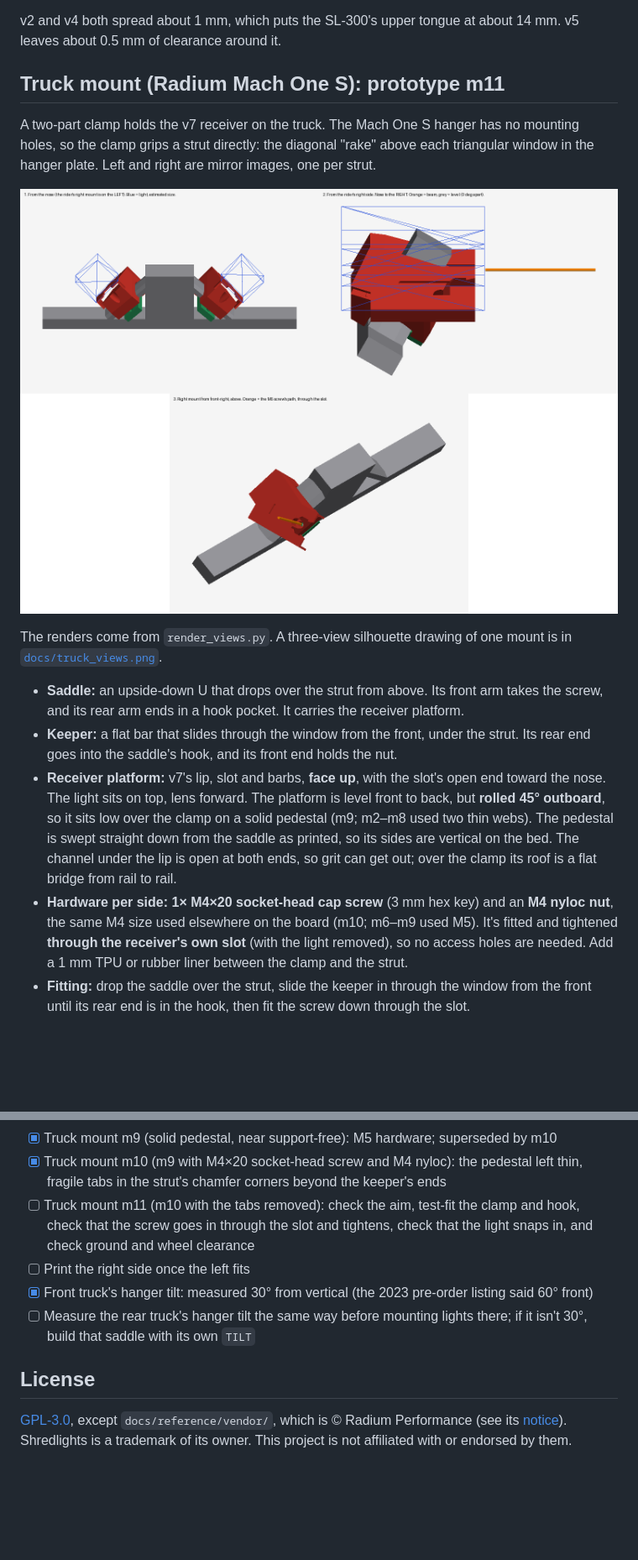
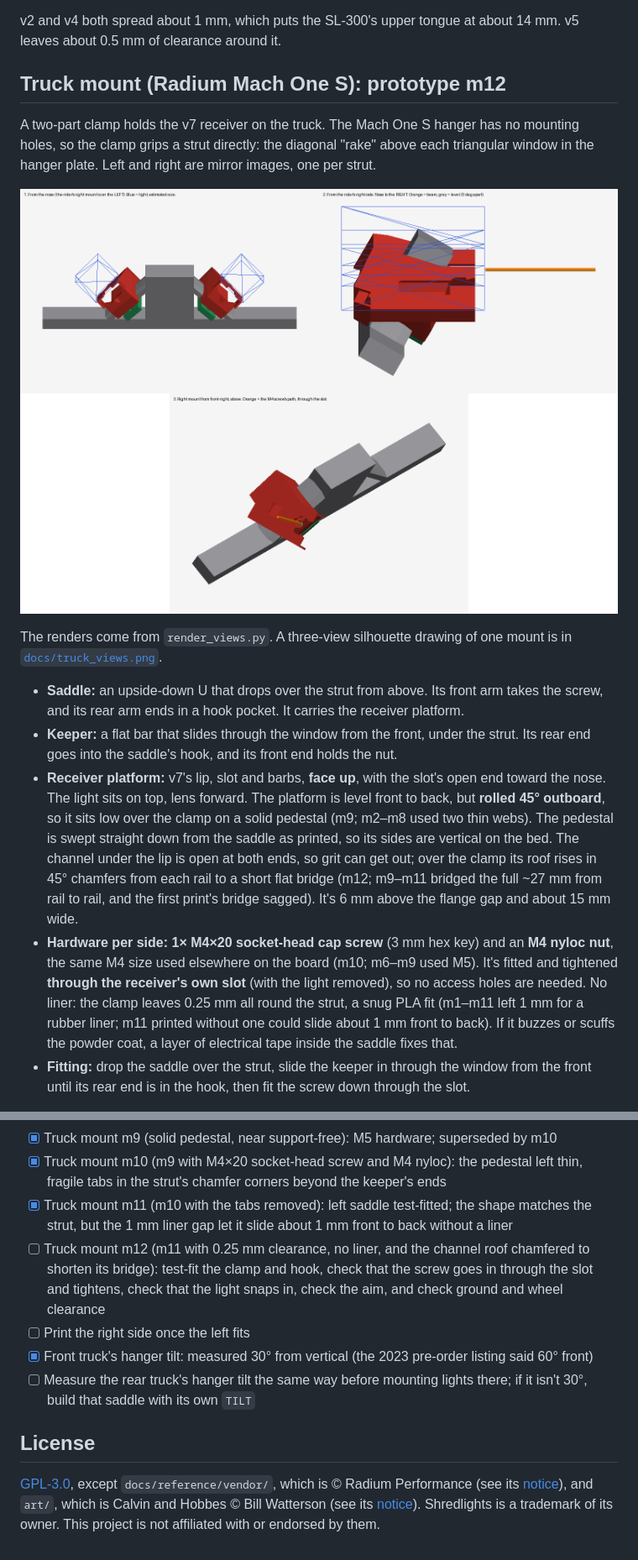
Before and after one commit to beadon/shredlight-mounts, a Markdown page: README.md, 2 parts joined by grey strips. Shown at 84% size. GitHub-like rendering; pictures changed too: docs/truck_render.png; blank space fills up the shorter version.

```diff
--- a/README.md
+++ b/README.md
@@ -48,7 +48,7 @@ Keep the corners at the top of the slot sharp. v6 rounded them, and the light lo
 
 v2 and v4 both spread about 1 mm, which puts the SL-300's upper tongue at about 14 mm. v5 leaves about 0.5 mm of clearance around it.
 
-## Truck mount (Radium Mach One S): prototype m11
+## Truck mount (Radium Mach One S): prototype m12
 
 A two-part clamp holds the v7 receiver on the truck. The Mach One S hanger has no mounting holes, so the clamp grips a strut directly: the diagonal "rake" above each triangular window in the hanger plate. Left and right are mirror images, one per strut.
 
@@ -58,8 +58,8 @@ The renders come from `render_views.py`. A three-view silhouette drawing of one
 
 - **Saddle:** an upside-down U that drops over the strut from above. Its front arm takes the screw, and its rear arm ends in a hook pocket. It carries the receiver platform.
 - **Keeper:** a flat bar that slides through the window from the front, under the strut. Its rear end goes into the saddle's hook, and its front end holds the nut.
-- **Receiver platform:** v7's lip, slot and barbs, **face up**, with the slot's open end toward the nose. The light sits on top, lens forward. The platform is level front to back, but **rolled 45° outboard**, so it sits low over the clamp on a solid pedestal (m9; m2–m8 used two thin webs). The pedestal is swept straight down from the saddle as printed, so its sides are vertical on the bed. The channel under the lip is open at both ends, so grit can get out; over the clamp its roof is a flat bridge from rail to rail.
-- **Hardware per side:** **1× M4×20 socket-head cap screw** (3 mm hex key) and an **M4 nyloc nut**, the same M4 size used elsewhere on the board (m10; m6–m9 used M5). It's fitted and tightened **through the receiver's own slot** (with the light removed), so no access holes are needed. Add a 1 mm TPU or rubber liner between the clamp and the strut.
+- **Receiver platform:** v7's lip, slot and barbs, **face up**, with the slot's open end toward the nose. The light sits on top, lens forward. The platform is level front to back, but **rolled 45° outboard**, so it sits low over the clamp on a solid pedestal (m9; m2–m8 used two thin webs). The pedestal is swept straight down from the saddle as printed, so its sides are vertical on the bed. The channel under the lip is open at both ends, so grit can get out; over the clamp its roof rises in 45° chamfers from each rail to a short flat bridge (m12; m9–m11 bridged the full ~27 mm from rail to rail, and the first print's bridge sagged). It's 6 mm above the flange gap and about 15 mm wide.
+- **Hardware per side:** **1× M4×20 socket-head cap screw** (3 mm hex key) and an **M4 nyloc nut**, the same M4 size used elsewhere on the board (m10; m6–m9 used M5). It's fitted and tightened **through the receiver's own slot** (with the light removed), so no access holes are needed. No liner: the clamp leaves 0.25 mm all round the strut, a snug PLA fit (m1–m11 left 1 mm for a rubber liner; m11 printed without one could slide about 1 mm front to back). If it buzzes or scuffs the powder coat, a layer of electrical tape inside the saddle fixes that.
 - **Fitting:** drop the saddle over the strut, slide the keeper in through the window from the front until its rear end is in the hook, then fit the screw down through the slot.
 
 The clamp fits around the strut's shape, so it can't rotate on it. The keeper is trapped inside the window, so the clamp can't slide along the strut either. Nothing depends on friction alone.
@@ -129,11 +131,12 @@ version, add an entry to `VERSIONS`: either `{"narrow": mm}` from the measured s
 - [x] Truck mount m8 (strut 7.66 mm): needed supports under the saddle; superseded by m9
 - [x] Truck mount m9 (solid pedestal, near support-free): M5 hardware; superseded by m10
 - [x] Truck mount m10 (m9 with M4×20 socket-head screw and M4 nyloc): the pedestal left thin, fragile tabs in the strut's chamfer corners beyond the keeper's ends
-- [ ] Truck mount m11 (m10 with the tabs removed): check the aim, test-fit the clamp and hook, check that the screw goes in through the slot and tightens, check that the light snaps in, and check ground and wheel clearance
+- [x] Truck mount m11 (m10 with the tabs removed): left saddle test-fitted; the shape matches the strut, but the 1 mm liner gap let it slide about 1 mm front to back without a liner
+- [ ] Truck mount m12 (m11 with 0.25 mm clearance, no liner, and the channel roof chamfered to shorten its bridge): test-fit the clamp and hook, check that the screw goes in through the slot and tightens, check that the light snaps in, check the aim, and check ground and wheel clearance
 - [ ] Print the right side once the left fits
 - [x] Front truck's hanger tilt: measured 30° from vertical (the 2023 pre-order listing said 60° front)
 - [ ] Measure the rear truck's hanger tilt the same way before mounting lights there; if it isn't 30°, build that saddle with its own `TILT`
 
 ## License
 
-[GPL-3.0](LICENSE), except `docs/reference/vendor/`, which is © Radium Performance (see its [notice](docs/reference/vendor/NOTICE.md)). Shredlights is a trademark of its owner. This project is not affiliated with or endorsed by them.
+[GPL-3.0](LICENSE), except `docs/reference/vendor/`, which is © Radium Performance (see its [notice](docs/reference/vendor/NOTICE.md)), and `art/`, which is Calvin and Hobbes © Bill Watterson (see its [notice](art/NOTICE.md)). Shredlights is a trademark of its owner. This project is not affiliated with or endorsed by them.
```
Also changed, not shown: other parts of README.md (+7 -5 lines), 15 other files.
